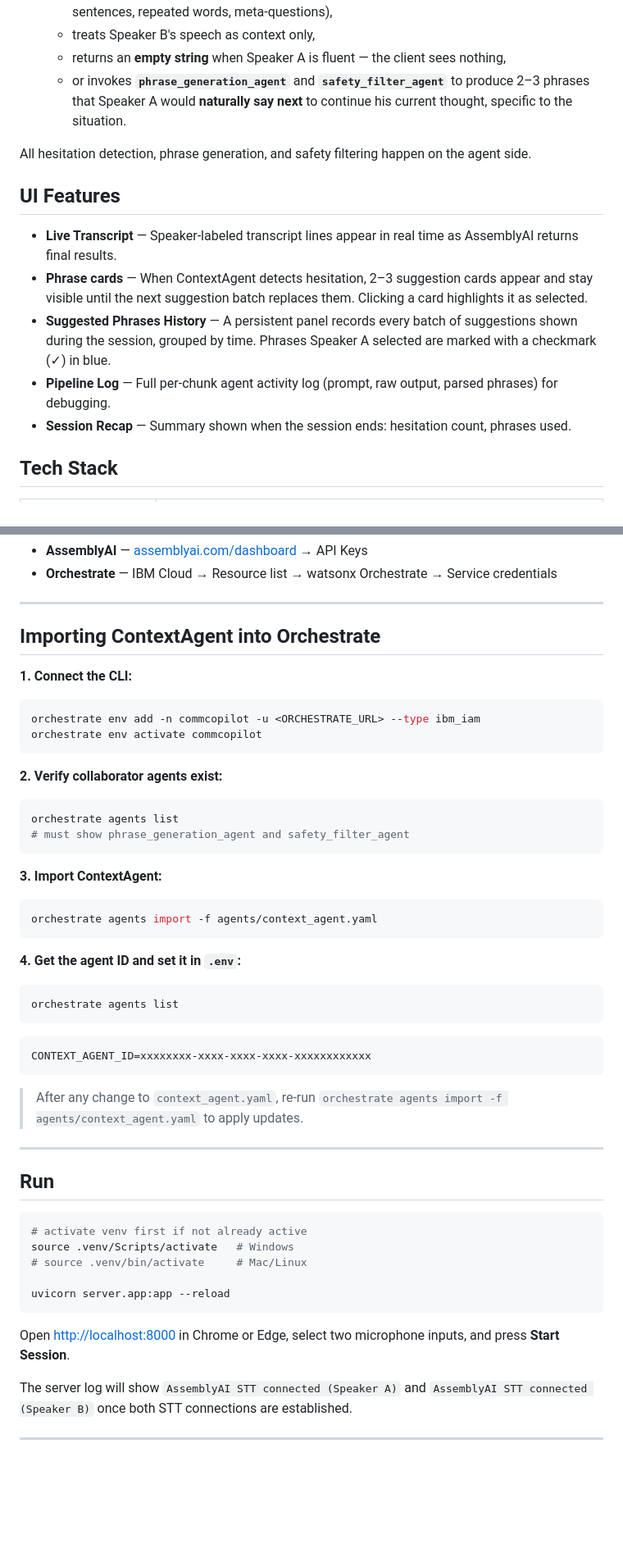
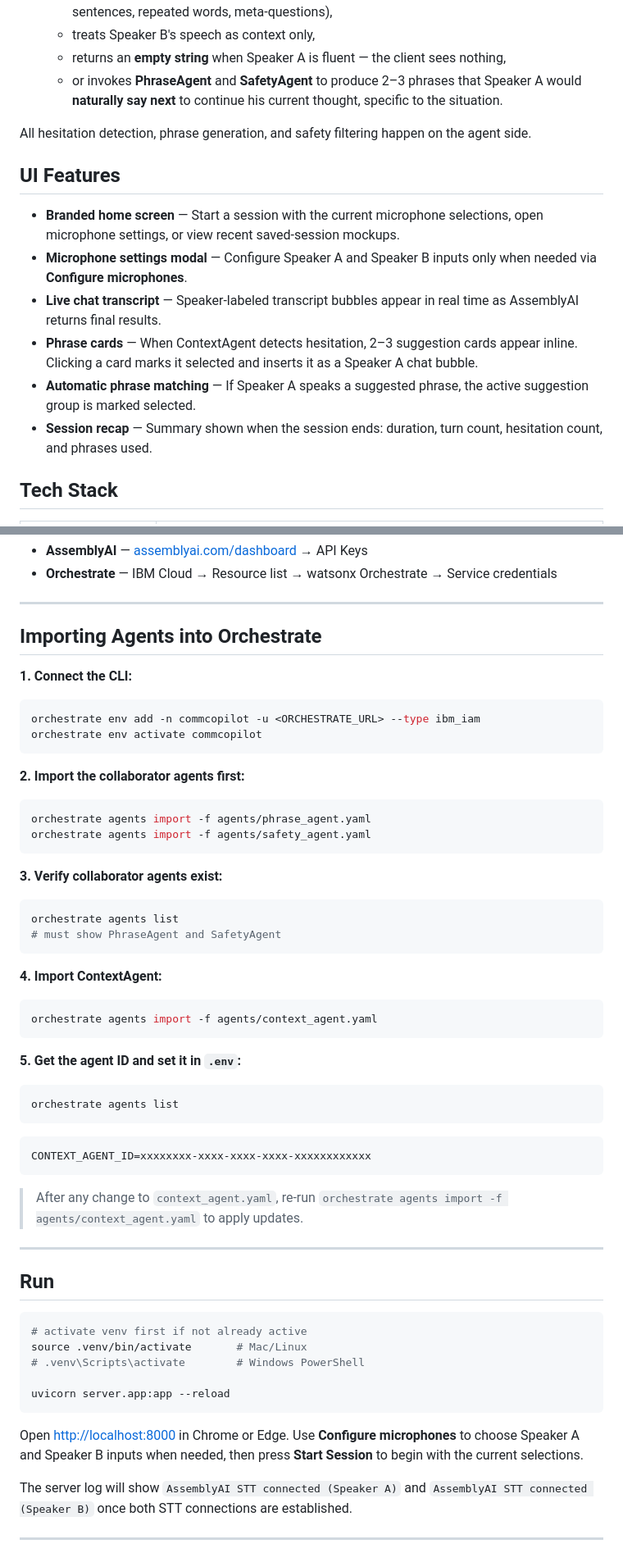
Before and after one commit to DohyeongKwon00/IBM-SkillsBuild-DCC, a Markdown page: README.md, 2 parts joined by grey strips. Shown at 82% size. GitHub-like rendering; blank space fills up the shorter version.

Commit message:
Update README for current UI and agent setup

````diff
--- a/README.md
+++ b/README.md
@@ -42,17 +42,18 @@ Speaker B mic → AudioContext PCM16 → WebSocket source=speaker_b → Assembly
    - detects **hesitation** in Speaker A's speech only (filler words, elongated sounds, trailing sentences, repeated words, meta-questions),
    - treats Speaker B's speech as context only,
    - returns an **empty string** when Speaker A is fluent — the client sees nothing,
-   - or invokes **`phrase_generation_agent`** and **`safety_filter_agent`** to produce 2–3 phrases that Speaker A would **naturally say next** to continue his current thought, specific to the situation.
+   - or invokes **PhraseAgent** and **SafetyAgent** to produce 2–3 phrases that Speaker A would **naturally say next** to continue his current thought, specific to the situation.
 
 All hesitation detection, phrase generation, and safety filtering happen on the agent side.
 
 ## UI Features
 
-- **Live Transcript** — Speaker-labeled transcript lines appear in real time as AssemblyAI returns final results.
-- **Phrase cards** — When ContextAgent detects hesitation, 2–3 suggestion cards appear and stay visible until the next suggestion batch replaces them. Clicking a card highlights it as selected.
-- **Suggested Phrases History** — A persistent panel records every batch of suggestions shown during the session, grouped by time. Phrases Speaker A selected are marked with a checkmark (✓) in blue.
-- **Pipeline Log** — Full per-chunk agent activity log (prompt, raw output, parsed phrases) for debugging.
-- **Session Recap** — Summary shown when the session ends: hesitation count, phrases used.
+- **Branded home screen** — Start a session with the current microphone selections, open microphone settings, or view recent saved-session mockups.
+- **Microphone settings modal** — Configure Speaker A and Speaker B inputs only when needed via **Configure microphones**.
+- **Live chat transcript** — Speaker-labeled transcript bubbles appear in real time as AssemblyAI returns final results.
+- **Phrase cards** — When ContextAgent detects hesitation, 2–3 suggestion cards appear inline. Clicking a card marks it selected and inserts it as a Speaker A chat bubble.
+- **Automatic phrase matching** — If Speaker A speaks a suggested phrase, the active suggestion group is marked selected.
+- **Session recap** — Summary shown when the session ends: duration, turn count, hesitation count, and phrases used.
 
 ## Tech Stack
 
@@ -156,7 +160,7 @@ CONTEXT_AGENT_ID=
 
 ---
 
-## Importing ContextAgent into Orchestrate
+## Importing Agents into Orchestrate
 
 **1. Connect the CLI:**
 ```bash
@@ -164,18 +168,24 @@ orchestrate env add -n commcopilot -u <ORCHESTRATE_URL> --type ibm_iam
 orchestrate env activate commcopilot
 ```
 
-**2. Verify collaborator agents exist:**
+**2. Import the collaborator agents first:**
+```bash
+orchestrate agents import -f agents/phrase_agent.yaml
+orchestrate agents import -f agents/safety_agent.yaml
+```
+
+**3. Verify collaborator agents exist:**
 ```bash
 orchestrate agents list
-# must show phrase_generation_agent and safety_filter_agent
+# must show PhraseAgent and SafetyAgent
 ```
 
-**3. Import ContextAgent:**
+**4. Import ContextAgent:**
 ```bash
 orchestrate agents import -f agents/context_agent.yaml
 ```
 
-**4. Get the agent ID and set it in `.env`:**
+**5. Get the agent ID and set it in `.env`:**
 ```bash
 orchestrate agents list
 ```
@@ -191,13 +201,13 @@ CONTEXT_AGENT_ID=xxxxxxxx-xxxx-xxxx-xxxx-xxxxxxxxxxxx
 
 ```bash
 # activate venv first if not already active
-source .venv/Scripts/activate   # Windows
-# source .venv/bin/activate     # Mac/Linux
+source .venv/bin/activate       # Mac/Linux
+# .venv\Scripts\activate        # Windows PowerShell
 
 uvicorn server.app:app --reload
 ```
 
-Open [http://localhost:8000](http://localhost:8000) in Chrome or Edge, select two microphone inputs, and press **Start Session**.
+Open [http://localhost:8000](http://localhost:8000) in Chrome or Edge. Use **Configure microphones** to choose Speaker A and Speaker B inputs when needed, then press **Start Session** to begin with the current selections.
 
 The server log will show `AssemblyAI STT connected (Speaker A)` and `AssemblyAI STT connected (Speaker B)` once both STT connections are established.
 
````
Also changed, not shown: other parts of README.md (+14 -11 lines).
